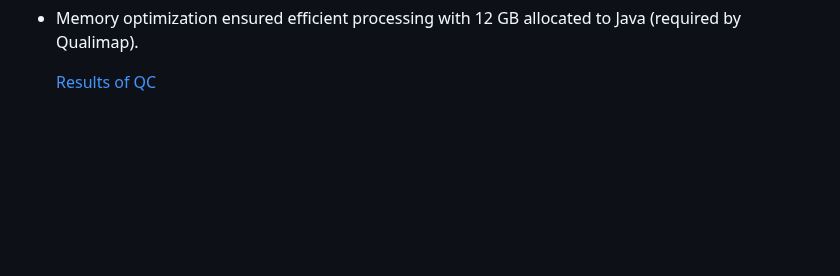
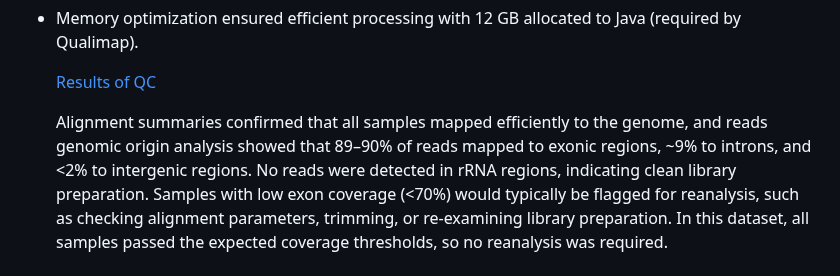
Before and after one commit to Bidya122/Bulk_RNAseq_Analysis, a Markdown page: README.md, the part around the change. Rendered like a GitHub page; blank space fills up the shorter version.

```diff
--- a/README.md
+++ b/README.md
@@ -491,7 +491,7 @@ For each sample, the pipeline:
 
   [Results of QC](/Output/Qualimap_Reports)
 
-
+  Alignment summaries confirmed that all samples mapped efficiently to the genome, and reads genomic origin analysis showed that 89–90% of reads mapped to exonic regions, ~9% to introns, and <2% to intergenic regions. No reads were detected in rRNA regions, indicating clean library preparation. Samples with low exon coverage (<70%) would typically be flagged for reanalysis, such as checking alignment parameters, trimming, or re-examining library preparation. In this dataset, all samples passed the expected coverage thresholds, so no reanalysis was required.
 
 # **7. GENE_EXPRESSION_QUANTIFICATION_USING_FEATURECOUNTS**
 
```
